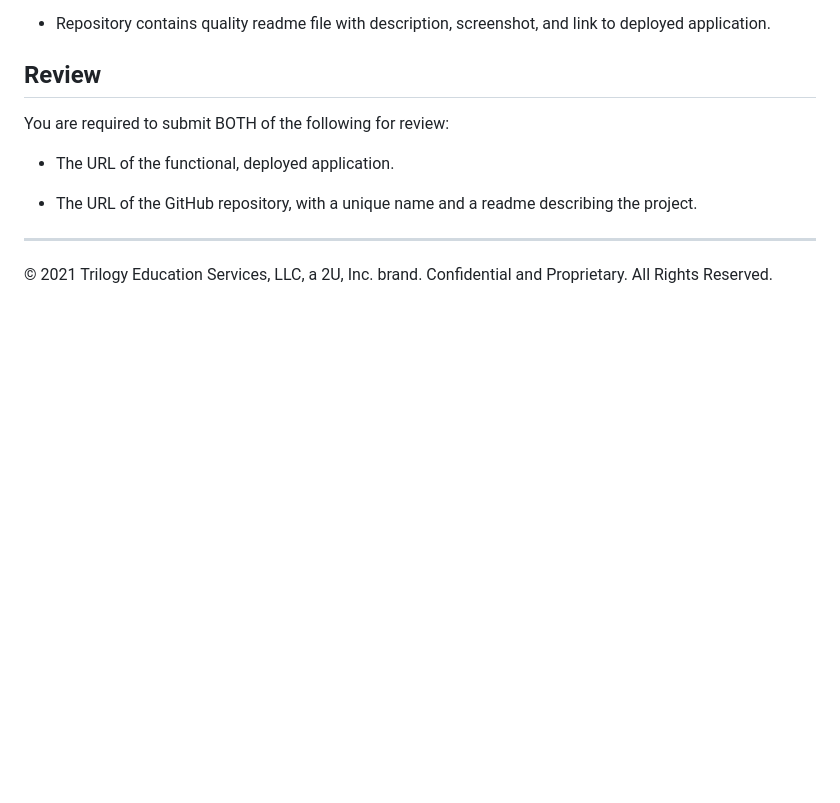
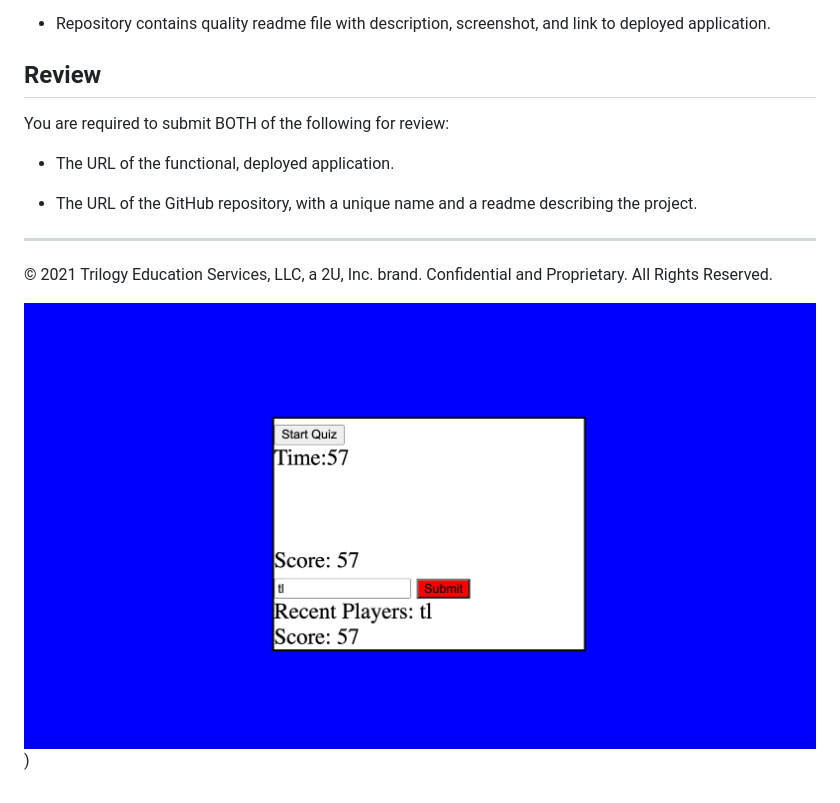
Before and after one commit to TommyL88/CodeQuiz, a Markdown page: README.md, the part around the change. Rendered like a GitHub page; pictures changed too: image.png (added); blank space fills up the shorter version.

Commit message:
CodeQuizResubmission

```diff
--- a/README.md
+++ b/README.md
@@ -87,3 +87,6 @@ You are required to submit BOTH of the following for review:
 ---
 
 © 2021 Trilogy Education Services, LLC, a 2U, Inc. brand. Confidential and Proprietary. All Rights Reserved.
+
+![CodeQuizApp](/image.png)
+)
```
Also changed, not shown: 04-web-apis-homework-demo.gif (deleted), Screen Shot 2021-05-16 at 8.36.55 PM.png (deleted), 3 other files.
